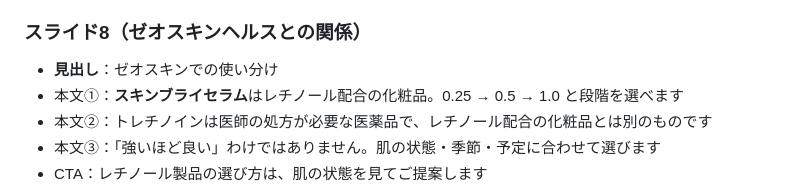
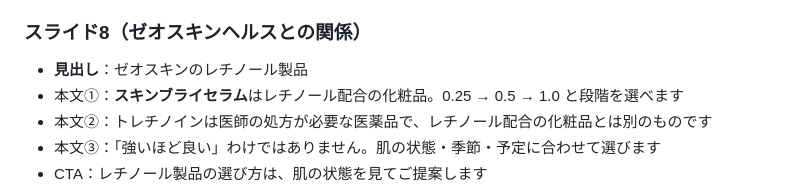
Before and after one commit to Erfoltier/official, a Markdown page: content/instagram/2026-10_retinol-vs-tretinoin.md, the part around the change. Rendered like a GitHub page.

Commit message:
Retitle slide 8 heading
Co-Authored-By: Claude Opus 5.5 <noreply@anthropic.com>
Claude-Session: https://claude.ai/code/session_01JYs3S6ERQHF7kAVaC72Ux5

```diff
--- a/content/instagram/2026-10_retinol-vs-tretinoin.md
+++ b/content/instagram/2026-10_retinol-vs-tretinoin.md
@@ -98,7 +98,7 @@
 
 ### スライド8（ゼオスキンヘルスとの関係）
 
-- **見出し**：ゼオスキンでの使い分け
+- **見出し**：ゼオスキンのレチノール製品
 - 本文①：**スキンブライセラム**はレチノール配合の化粧品。0.25 → 0.5 → 1.0 と段階を選べます
 - 本文②：トレチノインは医師の処方が必要な医薬品で、レチノール配合の化粧品とは別のものです
 - 本文③：「強いほど良い」わけではありません。肌の状態・季節・予定に合わせて選びます
```
